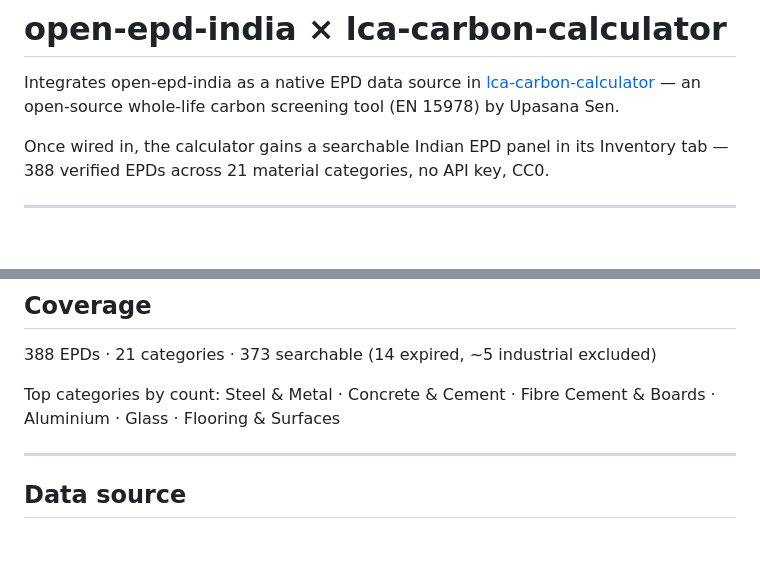
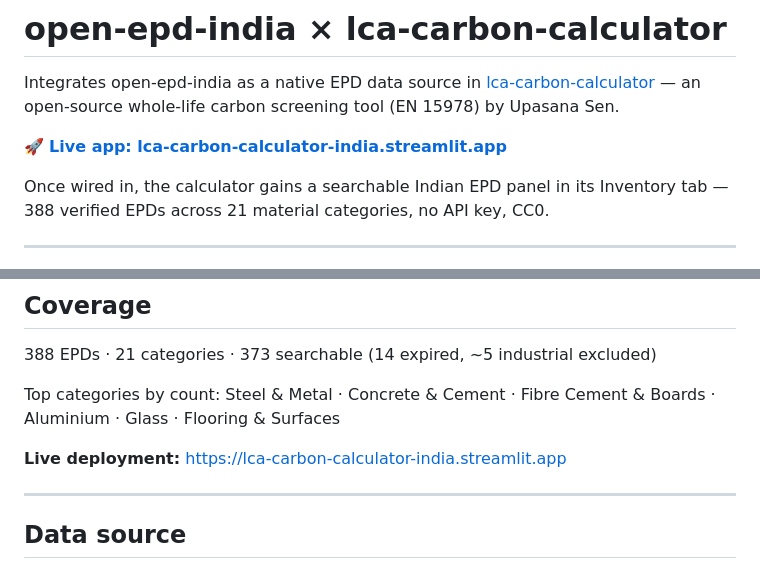
Before and after one commit to Creator619-Python/open-epd-india, a Markdown page: integrations/lca-carbon-calculator/README.md, 2 parts joined by grey strips. GitHub-like rendering; blank space fills up the shorter version.

Commit message:
Update README with live app link and data source details
Added live app link and updated data source information.

```diff
--- a/integrations/lca-carbon-calculator/README.md
+++ b/integrations/lca-carbon-calculator/README.md
@@ -1,6 +1,8 @@
 # open-epd-india × lca-carbon-calculator
 
 Integrates open-epd-india as a native EPD data source in [lca-carbon-calculator](https://github.com/upasana-sen/lca-carbon-calculator) — an open-source whole-life carbon screening tool (EN 15978) by Upasana Sen.
+
+🚀 **[Live app: lca-carbon-calculator-india.streamlit.app](https://lca-carbon-calculator-india.streamlit.app)**
 
 Once wired in, the calculator gains a searchable Indian EPD panel in its Inventory tab — 388 verified EPDs across 21 material categories, no API key, CC0.
 
@@ -162,6 +164,8 @@ with no changes to the engine.
 
 Top categories by count: Steel & Metal · Concrete & Cement · Fibre Cement & Boards · Aluminium · Glass · Flooring & Surfaces
 
+**Live deployment:** https://lca-carbon-calculator-india.streamlit.app
+
 ---
 
 ## Data source
```
